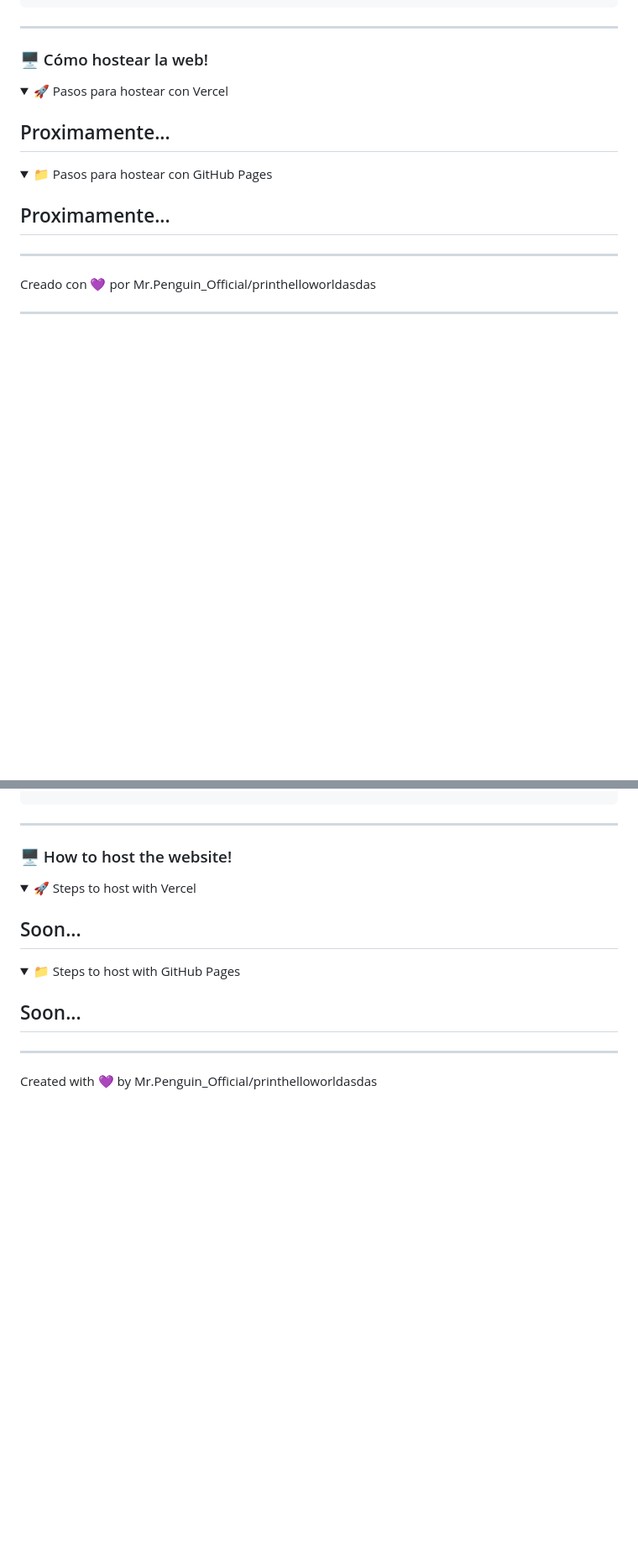
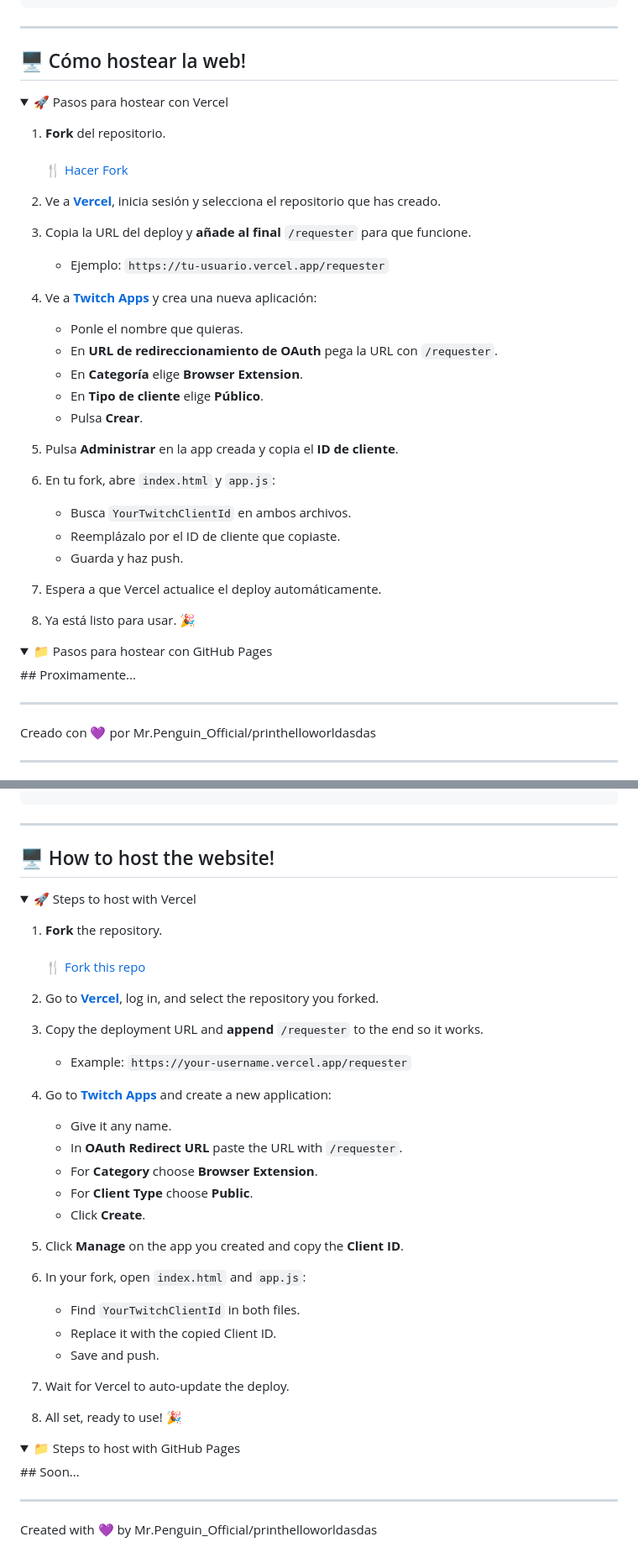
Before and after one commit to printhelloworldasdas/Requester-ID, a Markdown page: README.md, 2 parts joined by grey strips. Shown: that part at 84% size. Rendered like a GitHub page; folded sections open; blank space fills up the shorter version.

```diff
--- a/README.md
+++ b/README.md
@@ -49,16 +49,37 @@ Requester-ID/
 
 ---
 
-### 🖥️ Cómo hostear la web!
-<details>
-<summary>🚀 Pasos para hostear con Vercel</summary>
+## 🖥️ Cómo hostear la web!
 
-## Proximamente...
+<details><summary>🚀 Pasos para hostear con Vercel</summary>
+
+1. **Fork** del repositorio.
+   <br>
+   <a href="https://github.com/printhelloworldasdas/Requester-ID/fork" target="_blank"
+      style="padding:10px 16px; background:linear-gradient(135deg,#8e44ad,#9b59b6); color:white; text-decoration:none; border-radius:12px; font-weight:600; display:inline-flex; align-items:center; gap:6px; box-shadow:0 8px 24px rgba(0,0,0,0.1);">
+      🍴 Hacer Fork
+   </a>
+
+2. Ve a **[Vercel](https://vercel.app)**, inicia sesión y selecciona el repositorio que has creado.
+3. Copia la URL del deploy y **añade al final** `/requester` para que funcione.
+   - Ejemplo: `https://tu-usuario.vercel.app/requester`
+4. Ve a **[Twitch Apps](https://dev.twitch.tv/console/apps)** y crea una nueva aplicación:
+   - Ponle el nombre que quieras.
+   - En **URL de redireccionamiento de OAuth** pega la URL con `/requester`.
+   - En **Categoría** elige **Browser Extension**.
+   - En **Tipo de cliente** elige **Público**.
+   - Pulsa **Crear**.
+5. Pulsa **Administrar** en la app creada y copia el **ID de cliente**.
+6. En tu fork, abre `index.html` y `app.js`:
+   - Busca `YourTwitchClientId` en ambos archivos.
+   - Reemplázalo por el ID de cliente que copiaste.
+   - Guarda y haz push.
+7. Espera a que Vercel actualice el deploy automáticamente.
+8. Ya está listo para usar. 🎉
+
 </details>
 
-<details>
-<summary>📁 Pasos para hostear con GitHub Pages</summary>
-
+<details><summary>📁 Pasos para hostear con GitHub Pages</summary>
 ## Proximamente...
 </details>
 
@@ -106,16 +127,37 @@ Requester-ID/
 
 ---
 
-### 🖥️ How to host the website!
-<details>
-<summary>🚀 Steps to host with Vercel</summary>
+## 🖥️ How to host the website!
 
-## Soon...
+<details><summary>🚀 Steps to host with Vercel</summary>
+
+1. **Fork** the repository.
+   <br>
+   <a href="https://github.com/printhelloworldasdas/Requester-ID/fork" target="_blank"
+      style="padding:10px 16px; background:linear-gradient(135deg,#8e44ad,#9b59b6); color:white; text-decoration:none; border-radius:12px; font-weight:600; display:inline-flex; align-items:center; gap:6px; box-shadow:0 8px 24px rgba(0,0,0,0.1);">
+      🍴 Fork this repo
+   </a>
+
+2. Go to **[Vercel](https://vercel.app)**, log in, and select the repository you forked.
+3. Copy the deployment URL and **append** `/requester` to the end so it works.
+   - Example: `https://your-username.vercel.app/requester`
+4. Go to **[Twitch Apps](https://dev.twitch.tv/console/apps)** and create a new application:
+   - Give it any name.
+   - In **OAuth Redirect URL** paste the URL with `/requester`.
+   - For **Category** choose **Browser Extension**.
+   - For **Client Type** choose **Public**.
+   - Click **Create**.
+5. Click **Manage** on the app you created and copy the **Client ID**.
+6. In your fork, open `index.html` and `app.js`:
+   - Find `YourTwitchClientId` in both files.
+   - Replace it with the copied Client ID.
+   - Save and push.
+7. Wait for Vercel to auto-update the deploy.
+8. All set, ready to use! 🎉
+
 </details>
 
-<details>
-<summary>📁 Steps to host with GitHub Pages</summary>
-
+<details><summary>📁 Steps to host with GitHub Pages</summary>
 ## Soon...
 </details>
 
```
